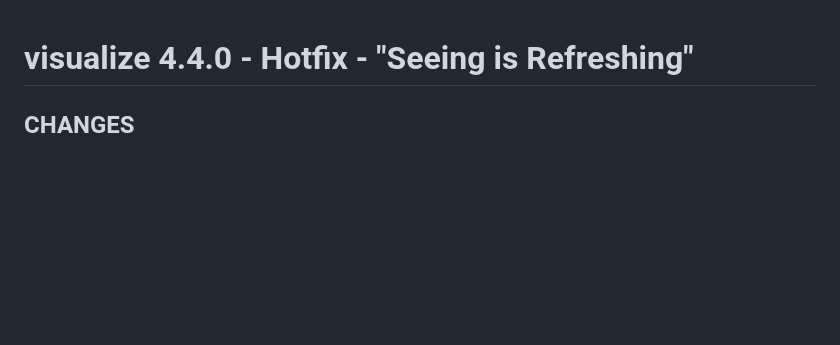
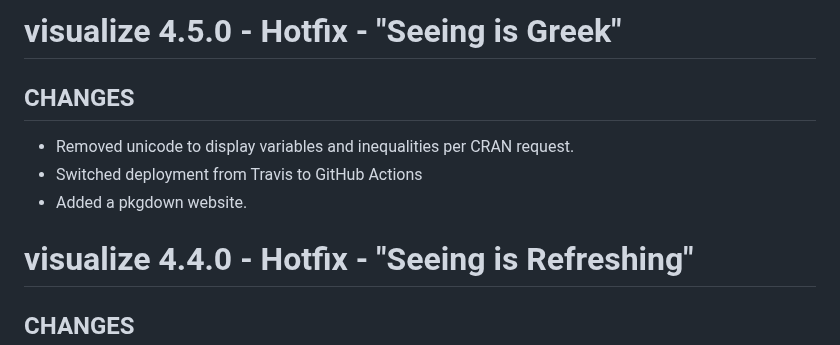
Before and after one commit to coatless-rpkg/visualize, a Markdown page: NEWS.md, the part around the change. GitHub-like rendering; blank space fills up the shorter version.

Commit message:
Add release notes

```diff
--- a/NEWS.md
+++ b/NEWS.md
@@ -1,3 +1,11 @@
+# visualize 4.5.0 - Hotfix - "Seeing is Greek"
+
+## CHANGES
+
+- Removed unicode to display variables and inequalities per CRAN request.
+- Switched deployment from Travis to GitHub Actions
+- Added a pkgdown website.
+
 # visualize 4.4.0 - Hotfix - "Seeing is Refreshing"
 
 ## CHANGES
```
